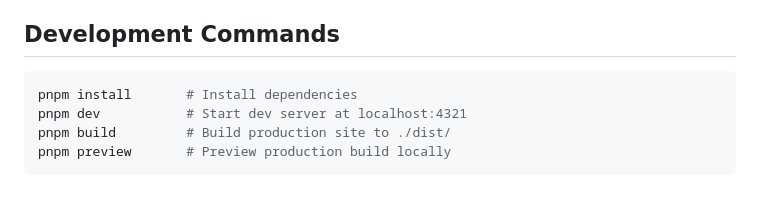
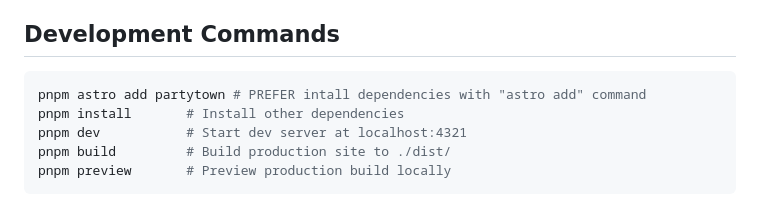
Before and after one commit to Ondulab/sp3ctra-web, a Markdown page: AGENTS.md, the part around the change. Rendered like a GitHub page.

Commit message:
docs: Add pnpm astro add recommendation for AGENTS

````diff
--- a/AGENTS.md
+++ b/AGENTS.md
@@ -234,7 +234,8 @@ Sp3ctra is a multimedia instrument that converts gestures and drawings into real
 ## Development Commands
 
 ```bash
-pnpm install       # Install dependencies
+pnpm astro add partytown # PREFER intall dependencies with "astro add" command
+pnpm install       # Install other dependencies
 pnpm dev           # Start dev server at localhost:4321
 pnpm build         # Build production site to ./dist/
 pnpm preview       # Preview production build locally
````
